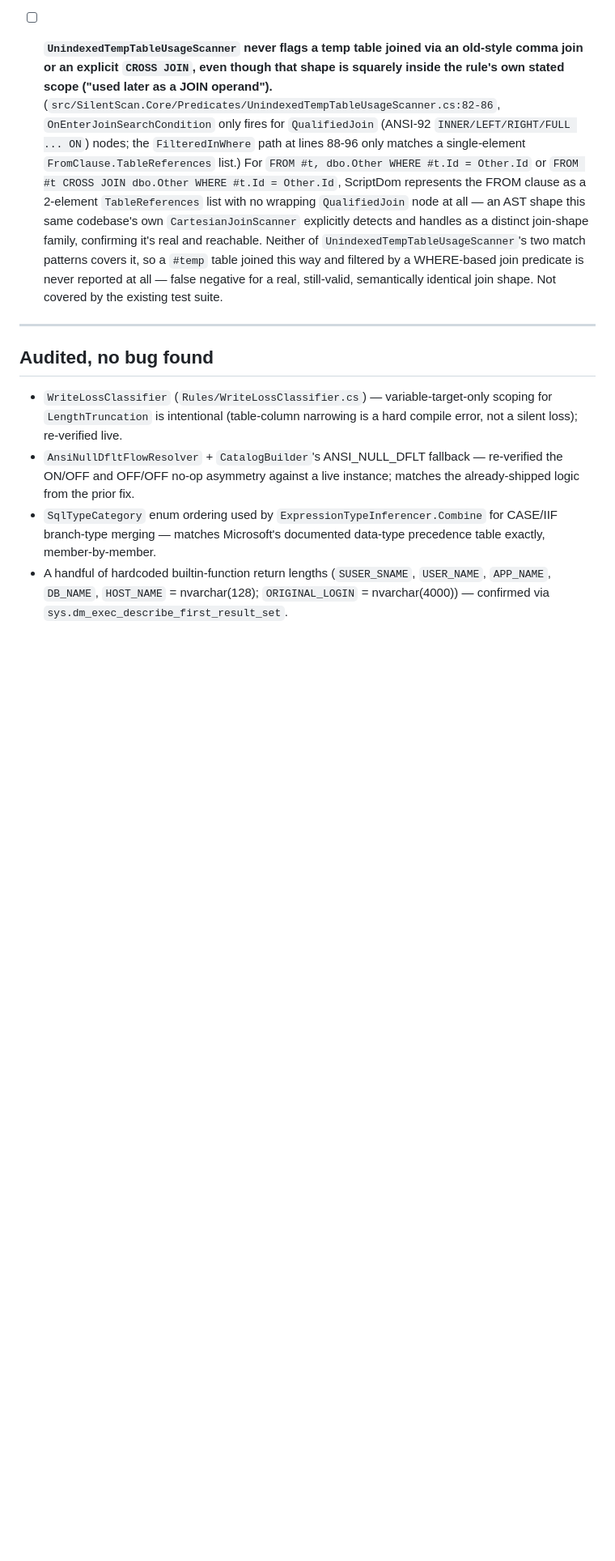
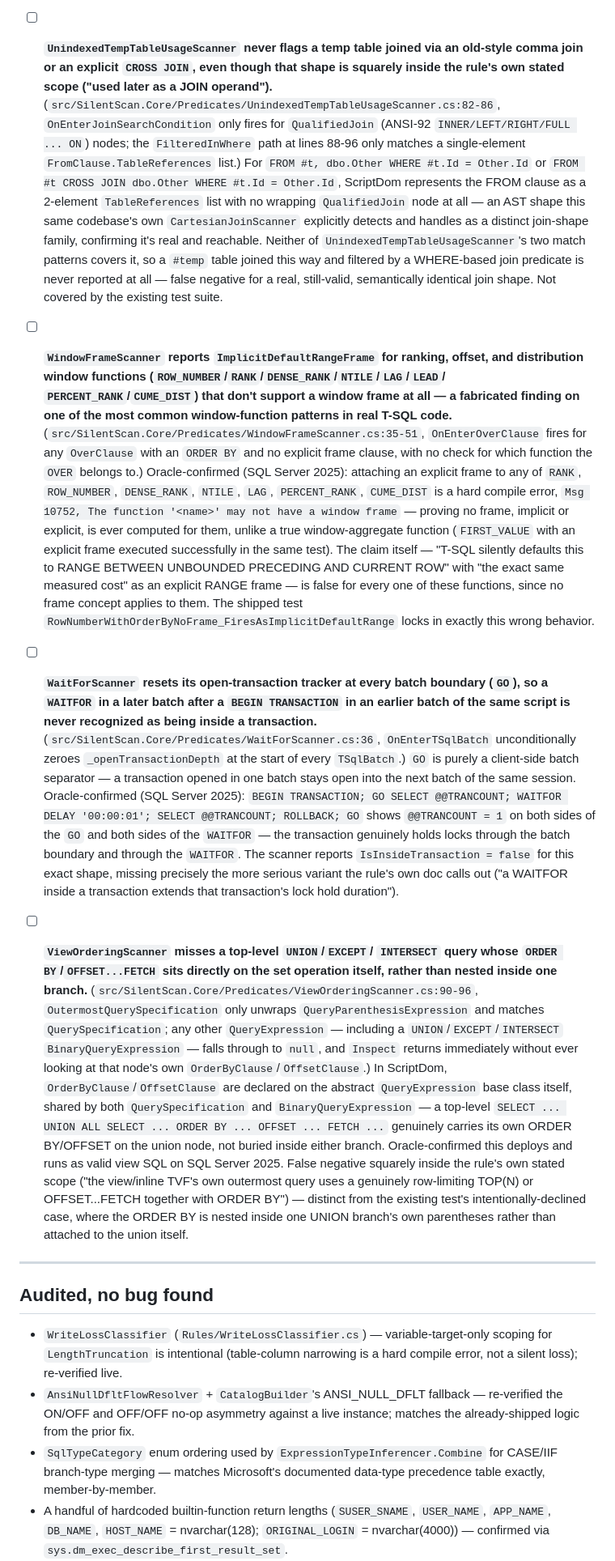
Before and after one commit to bhattumang7/mssql-silentscan, a Markdown page: docs/rule-correctness-audit.md, the part around one of its changes. Shown at 81% size. Drawn GitHub-style; blank space fills up the shorter version.

Commit message:
Audit round 13 (final): three more bugs, first full pass complete
WindowFrameScanner reports an implicit RANGE frame for ranking/offset/
distribution functions (ROW_NUMBER, RANK, DENSE_RANK, NTILE, LAG, LEAD,
PERCENT_RANK, CUME_DIST) that don't support a window frame at all - a
fabricated finding on one of the most common window-function patterns in
real T-SQL, and the shipped test suite locks in the wrong behavior.
WaitForScanner resets its transaction tracker at every GO batch boundary,
so a WAITFOR after a BEGIN TRANSACTION in an earlier batch of the same
script is never recognized as being inside a transaction, even though the
transaction genuinely holds locks across GO. ViewOrderingScanner misses a
top-level UNION/EXCEPT/INTERSECT query whose ORDER BY/OFFSET-FETCH is
attached directly to the set operation rather than nested inside one
branch.

UntrustedConstraint and WindowFunctionArgument audited with no bug found.

All 78 rule scanner families have now been audited at least once: 35
confirmed correctness bugs recorded, none fixed yet.

```diff
--- a/docs/rule-correctness-audit.md
+++ b/docs/rule-correctness-audit.md
@@ -642,6 +645,69 @@ worse than not reporting it at all.
       false negative for a real, still-valid, semantically identical join
       shape. Not covered by the existing test suite.
 
+- [ ] **`WindowFrameScanner` reports `ImplicitDefaultRangeFrame` for
+      ranking, offset, and distribution window functions
+      (`ROW_NUMBER`/`RANK`/`DENSE_RANK`/`NTILE`/`LAG`/`LEAD`/
+      `PERCENT_RANK`/`CUME_DIST`) that don't support a window frame at
+      all — a fabricated finding on one of the most common window-function
+      patterns in real T-SQL code.**
+      (`src/SilentScan.Core/Predicates/WindowFrameScanner.cs:35-51`,
+      `OnEnterOverClause` fires for any `OverClause` with an `ORDER BY` and
+      no explicit frame clause, with no check for which function the
+      `OVER` belongs to.) Oracle-confirmed (SQL Server 2025): attaching an
+      explicit frame to any of `RANK`, `ROW_NUMBER`, `DENSE_RANK`, `NTILE`,
+      `LAG`, `PERCENT_RANK`, `CUME_DIST` is a hard compile error, `Msg
+      10752, The function '<name>' may not have a window frame` — proving
+      no frame, implicit or explicit, is ever computed for them, unlike a
+      true window-aggregate function (`FIRST_VALUE` with an explicit frame
+      executed successfully in the same test). The claim itself —
+      "T-SQL silently defaults this to RANGE BETWEEN UNBOUNDED PRECEDING
+      AND CURRENT ROW" with "the exact same measured cost" as an explicit
+      RANGE frame — is false for every one of these functions, since no
+      frame concept applies to them. The shipped test
+      `RowNumberWithOrderByNoFrame_FiresAsImplicitDefaultRange` locks in
+      exactly this wrong behavior.
+
+- [ ] **`WaitForScanner` resets its open-transaction tracker at every batch
+      boundary (`GO`), so a `WAITFOR` in a later batch after a `BEGIN
+      TRANSACTION` in an earlier batch of the same script is never
+      recognized as being inside a transaction.**
+      (`src/SilentScan.Core/Predicates/WaitForScanner.cs:36`,
+      `OnEnterTSqlBatch` unconditionally zeroes `_openTransactionDepth` at
+      the start of every `TSqlBatch`.) `GO` is purely a client-side batch
+      separator — a transaction opened in one batch stays open into the
+      next batch of the same session. Oracle-confirmed (SQL Server 2025):
+      `BEGIN TRANSACTION; GO SELECT @@TRANCOUNT; WAITFOR DELAY '00:00:01';
+      SELECT @@TRANCOUNT; ROLLBACK; GO` shows `@@TRANCOUNT = 1` on both
+      sides of the `GO` and both sides of the `WAITFOR` — the transaction
+      genuinely holds locks through the batch boundary and through the
+      `WAITFOR`. The scanner reports `IsInsideTransaction = false` for this
+      exact shape, missing precisely the more serious variant the rule's
+      own doc calls out ("a WAITFOR inside a transaction extends that
+      transaction's lock hold duration").
+
+- [ ] **`ViewOrderingScanner` misses a top-level `UNION`/`EXCEPT`/
+      `INTERSECT` query whose `ORDER BY`/`OFFSET...FETCH` sits directly on
+      the set operation itself, rather than nested inside one branch.**
+      (`src/SilentScan.Core/Predicates/ViewOrderingScanner.cs:90-96`,
+      `OutermostQuerySpecification` only unwraps `QueryParenthesisExpression`
+      and matches `QuerySpecification`; any other `QueryExpression` —
+      including a `UNION`/`EXCEPT`/`INTERSECT` `BinaryQueryExpression` —
+      falls through to `null`, and `Inspect` returns immediately without
+      ever looking at that node's own `OrderByClause`/`OffsetClause`.) In
+      ScriptDom, `OrderByClause`/`OffsetClause` are declared on the
+      abstract `QueryExpression` base class itself, shared by both
+      `QuerySpecification` and `BinaryQueryExpression` — a top-level `SELECT
+      ... UNION ALL SELECT ... ORDER BY ... OFFSET ... FETCH ...` genuinely
+      carries its own ORDER BY/OFFSET on the union node, not buried inside
+      either branch. Oracle-confirmed this deploys and runs as valid view
+      SQL on SQL Server 2025. False negative squarely inside the rule's own
+      stated scope ("the view/inline TVF's own outermost query uses a
+      genuinely row-limiting TOP(N) or OFFSET...FETCH together with ORDER
+      BY") — distinct from the existing test's intentionally-declined case,
+      where the ORDER BY is nested inside one UNION branch's own
+      parentheses rather than attached to the union itself.
+
 ---
 
 ## Audited, no bug found
```
Also changed, not shown: other parts of docs/rule-correctness-audit.md (+18 -2 lines).
